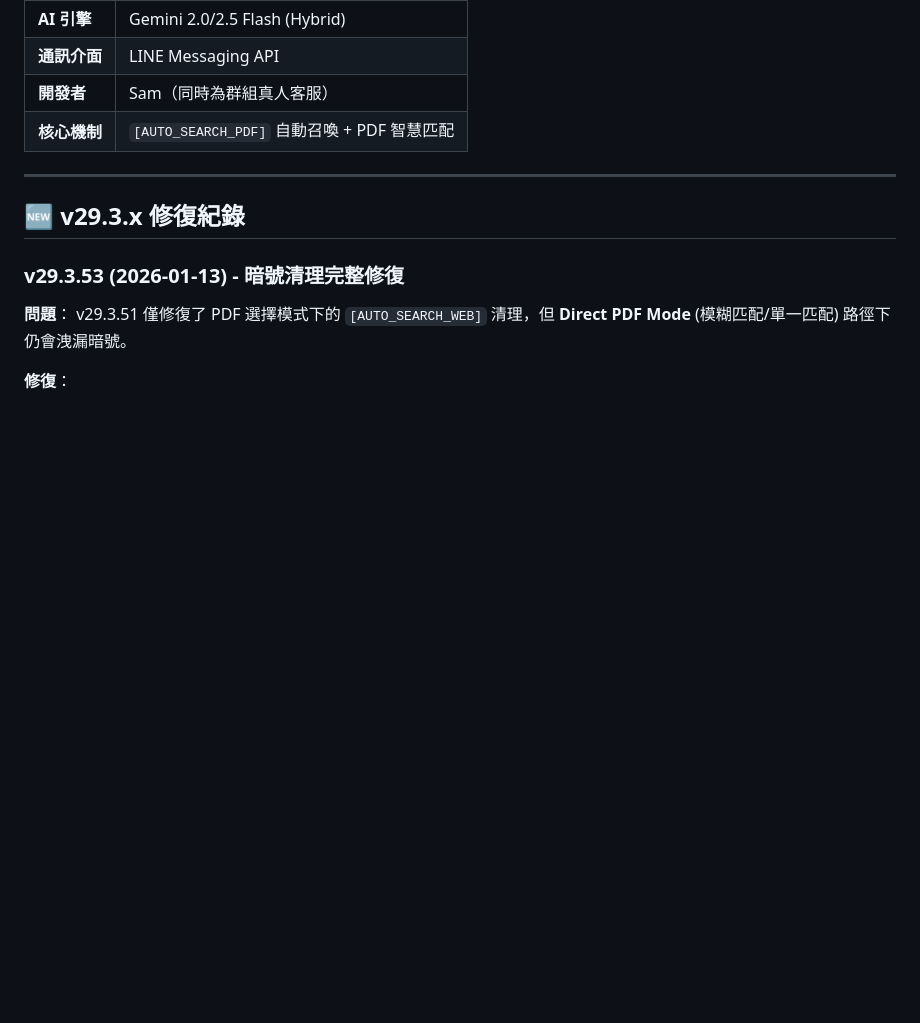
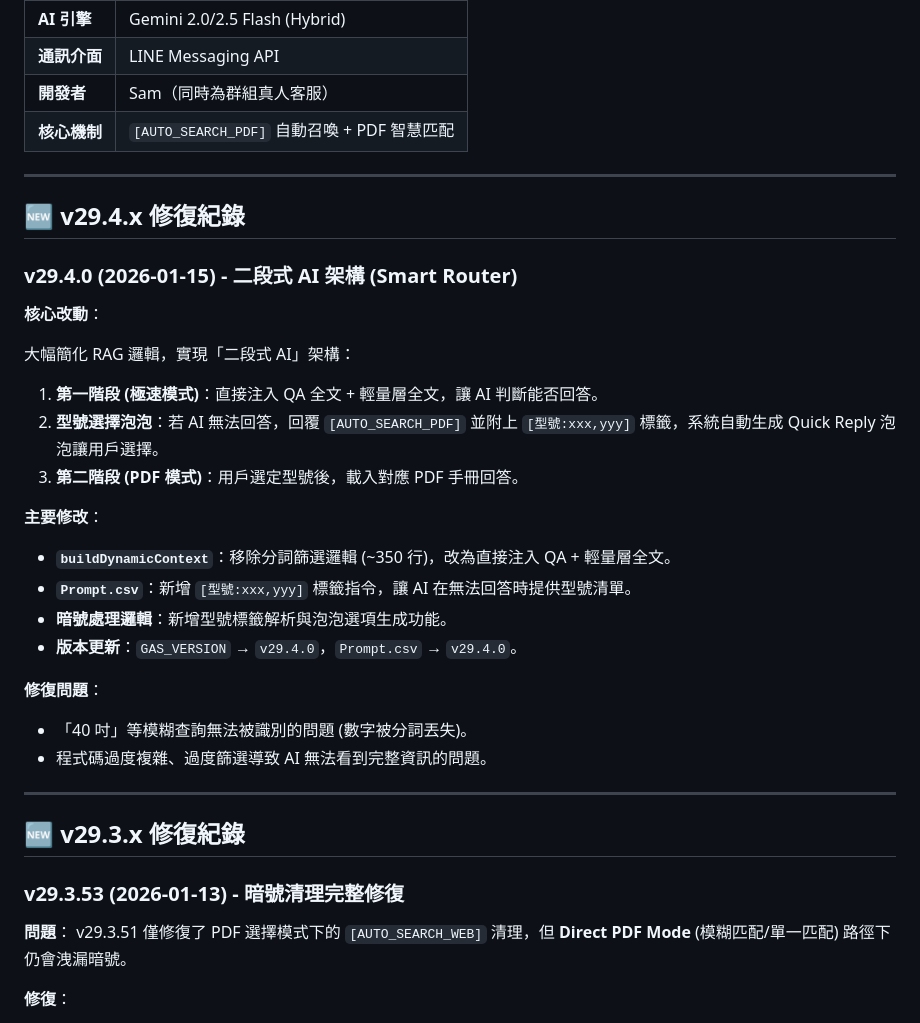
Before and after one commit to FlySamTW/monitor-linebot, a Markdown page: 程式編寫開發及功能手冊.md, the part around the change. Rendered like a GitHub page; blank space fills up the shorter version.

Commit message:
docs: 更新手冊 v29.4.0 版本紀錄

```diff
--- a/程式編寫開發及功能手冊.md
+++ b/程式編寫開發及功能手冊.md
@@ -133,6 +133,32 @@ LINE Bot 回答邏輯完整架構 (v29.3.9)
 | **通訊介面** | LINE Messaging API                          |
 | **開發者**   | Sam（同時為群組真人客服）                   |
 | **核心機制** | `[AUTO_SEARCH_PDF]` 自動召喚 + PDF 智慧匹配 |
+
+---
+
+## 🆕 v29.4.x 修復紀錄
+
+### v29.4.0 (2026-01-15) - 二段式 AI 架構 (Smart Router)
+
+**核心改動**：
+
+大幅簡化 RAG 邏輯，實現「二段式 AI」架構：
+
+1. **第一階段 (極速模式)**：直接注入 QA 全文 + 輕量層全文，讓 AI 判斷能否回答。
+2. **型號選擇泡泡**：若 AI 無法回答，回覆 `[AUTO_SEARCH_PDF]` 並附上 `[型號:xxx,yyy]` 標籤，系統自動生成 Quick Reply 泡泡讓用戶選擇。
+3. **第二階段 (PDF 模式)**：用戶選定型號後，載入對應 PDF 手冊回答。
+
+**主要修改**：
+
+- **`buildDynamicContext`**：移除分詞篩選邏輯 (~350 行)，改為直接注入 QA + 輕量層全文。
+- **`Prompt.csv`**：新增 `[型號:xxx,yyy]` 標籤指令，讓 AI 在無法回答時提供型號清單。
+- **暗號處理邏輯**：新增型號標籤解析與泡泡選項生成功能。
+- **版本更新**：`GAS_VERSION` → `v29.4.0`，`Prompt.csv` → `v29.4.0`。
+
+**修復問題**：
+
+- 「40 吋」等模糊查詢無法被識別的問題 (數字被分詞丟失)。
+- 程式碼過度複雜、過度篩選導致 AI 無法看到完整資訊的問題。
 
 ---
 
```
